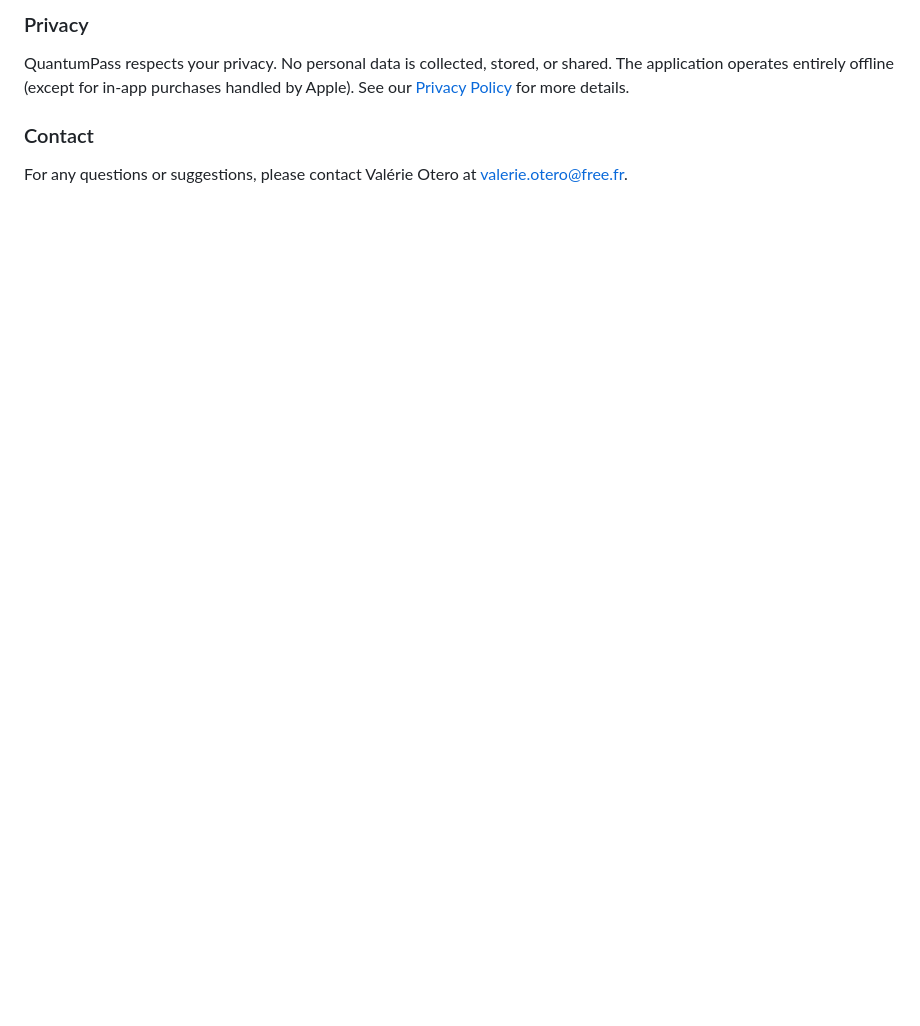
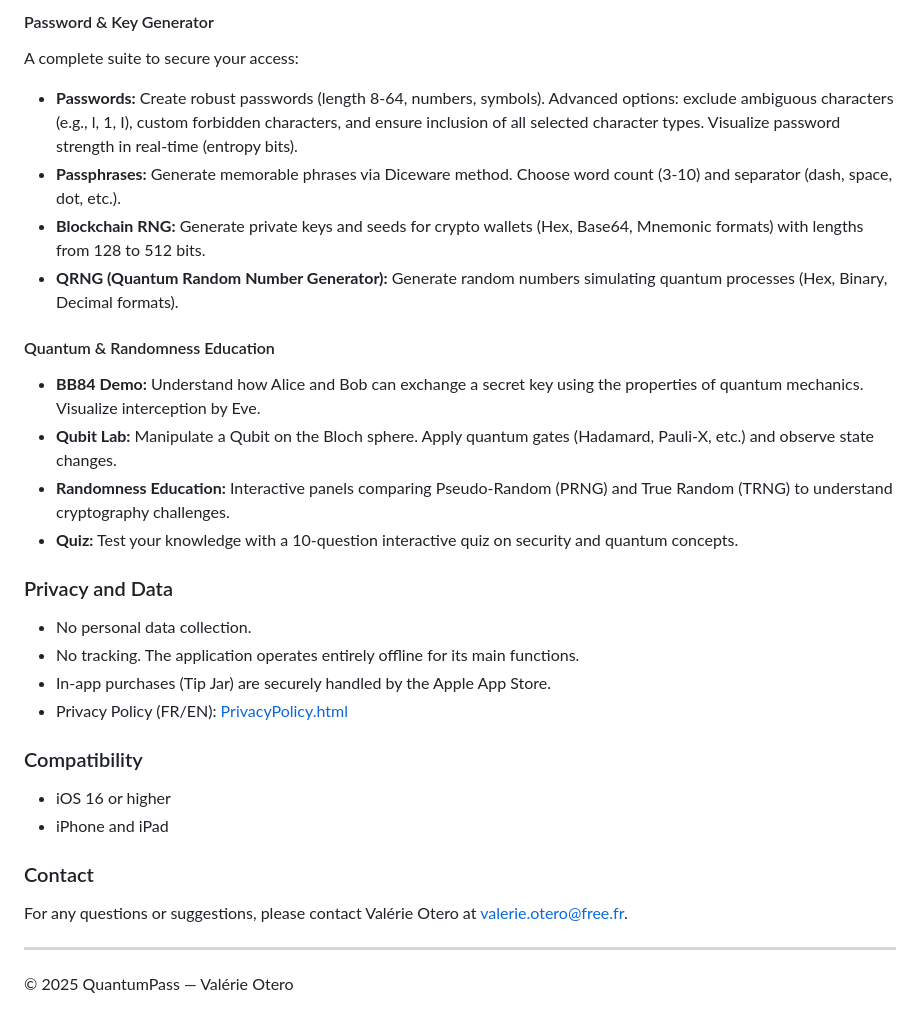
Before and after one commit to valerie-otero/valerie-otero.github.io, a Markdown page: QuantumPass/README.md, the part around the change printed below. Drawn GitHub-style; blank space fills up the shorter version.

```diff
--- a/QuantumPass/README.md
+++ b/QuantumPass/README.md
@@ -55,7 +64,29 @@ QuantumPass is an innovative iOS application that combines a secure password gen
 
-### Privacy
-QuantumPass respects your privacy. No personal data is collected, stored, or shared. The application operates entirely offline (except for in-app purchases handled by Apple).
-See our [Privacy Policy](PrivacyPolicy.html) for more details.
+#### Password & Key Generator
+A complete suite to secure your access:
+*   **Passwords:** Create robust passwords (length 8-64, numbers, symbols). Advanced options: exclude ambiguous characters (e.g., l, 1, I), custom forbidden characters, and ensure inclusion of all selected character types. Visualize password strength in real-time (entropy bits).
+*   **Passphrases:** Generate memorable phrases via Diceware method. Choose word count (3-10) and separator (dash, space, dot, etc.).
+*   **Blockchain RNG:** Generate private keys and seeds for crypto wallets (Hex, Base64, Mnemonic formats) with lengths from 128 to 512 bits.
+*   **QRNG (Quantum Random Number Generator):** Generate random numbers simulating quantum processes (Hex, Binary, Decimal formats).
+
+#### Quantum & Randomness Education
+*   **BB84 Demo:** Understand how Alice and Bob can exchange a secret key using the properties of quantum mechanics. Visualize interception by Eve.
+*   **Qubit Lab:** Manipulate a Qubit on the Bloch sphere. Apply quantum gates (Hadamard, Pauli-X, etc.) and observe state changes.
+*   **Randomness Education:** Interactive panels comparing Pseudo-Random (PRNG) and True Random (TRNG) to understand cryptography challenges.
+*   **Quiz:** Test your knowledge with a 10-question interactive quiz on security and quantum concepts.
+
+### Privacy and Data
+*   No personal data collection.
+*   No tracking. The application operates entirely offline for its main functions.
+*   In-app purchases (Tip Jar) are securely handled by the Apple App Store.
+*   Privacy Policy (FR/EN): [PrivacyPolicy.html](PrivacyPolicy.html)
+
+### Compatibility
+*   iOS 16 or higher
+*   iPhone and iPad
 
 ### Contact
 For any questions or suggestions, please contact Valérie Otero at [valerie.otero@free.fr](mailto:valerie.otero@free.fr).
+
+---
+© 2025 QuantumPass — Valérie Otero
```
Also changed, not shown: other parts of QuantumPass/README.md (+42 -33 lines).
